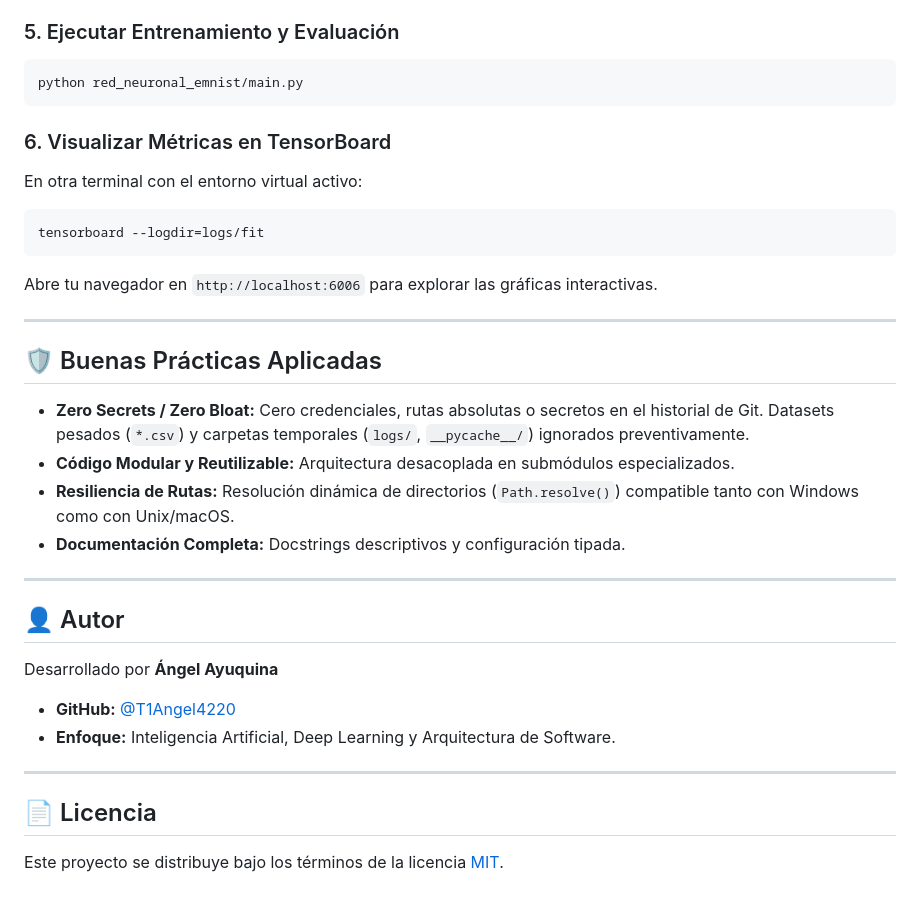
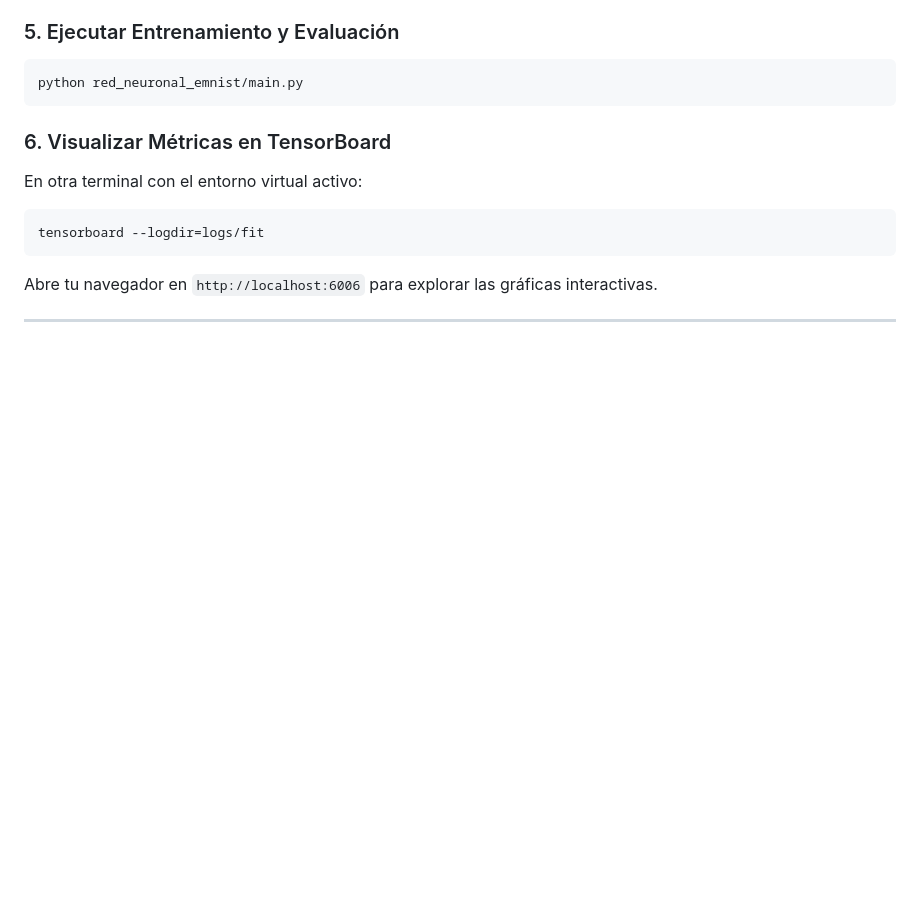
Before and after one commit to T1Angel4220/IA-EME, a Markdown page: README.md, the part around the change. Drawn GitHub-style; blank space fills up the shorter version.

```diff
--- a/README.md
+++ b/README.md
@@ -217,24 +217,3 @@ tensorboard --logdir=logs/fit
 Abre tu navegador en `http://localhost:6006` para explorar las gráficas interactivas.
 
 ---
-
-## 🛡 Buenas Prácticas Aplicadas
-
-- **Zero Secrets / Zero Bloat:** Cero credenciales, rutas absolutas o secretos en el historial de Git. Datasets pesados (`*.csv`) y carpetas temporales (`logs/`, `__pycache__/`) ignorados preventivamente.
-- **Código Modular y Reutilizable:** Arquitectura desacoplada en submódulos especializados.
-- **Resiliencia de Rutas:** Resolución dinámica de directorios (`Path.resolve()`) compatible tanto con Windows como con Unix/macOS.
-- **Documentación Completa:** Docstrings descriptivos y configuración tipada.
-
----
-
-## 👤 Autor
-
-Desarrollado por **Ángel Ayuquina**
-- **GitHub:** [@T1Angel4220](https://github.com/T1Angel4220)
-- **Enfoque:** Inteligencia Artificial, Deep Learning y Arquitectura de Software.
-
----
-
-## 📄 Licencia
-
-Este proyecto se distribuye bajo los términos de la licencia [MIT](LICENSE).
```
